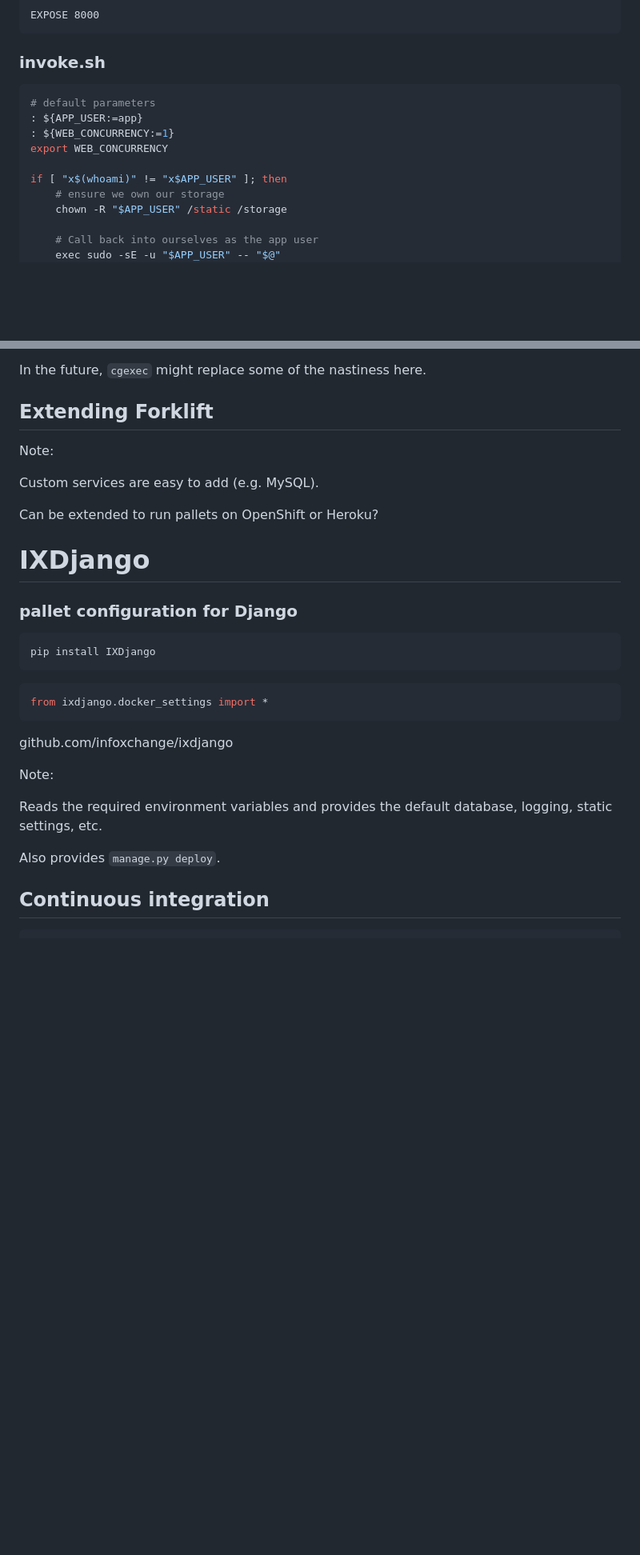
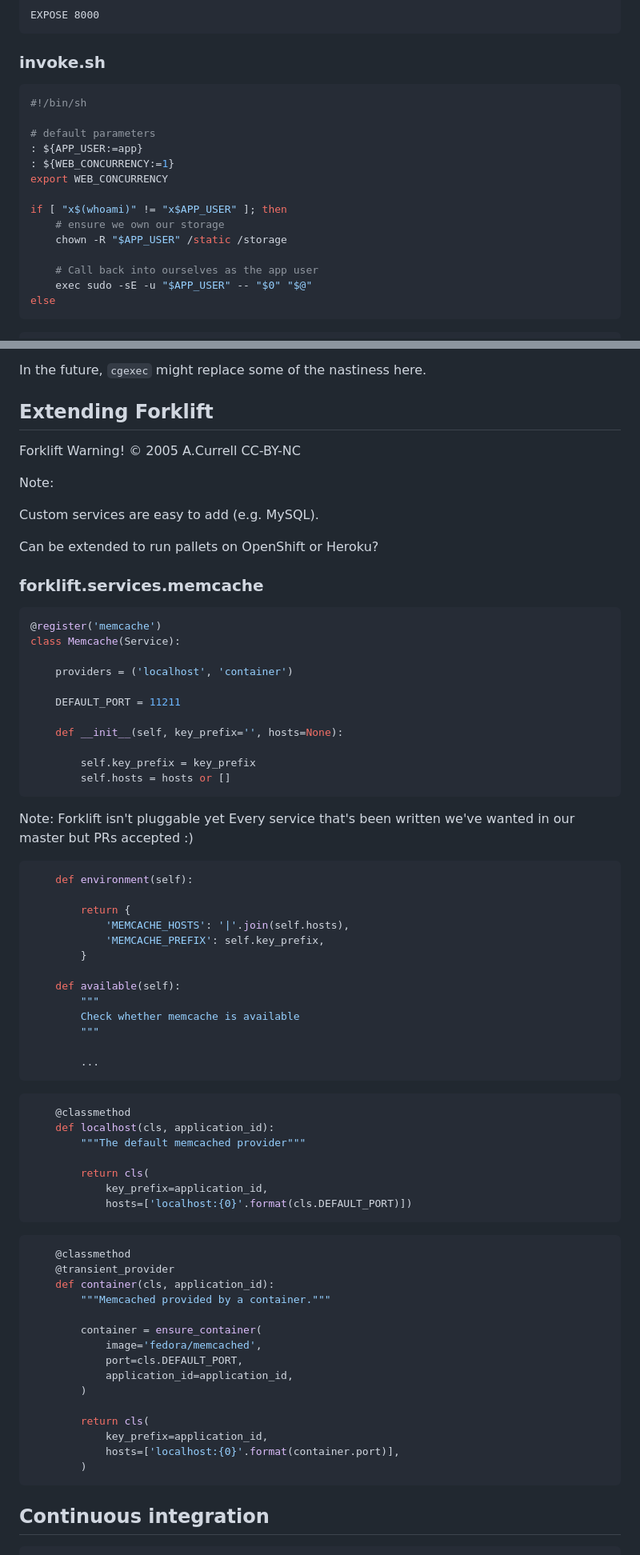
Before and after one commit to infoxchange/pallet, a Markdown page: django-docker-presentation/slides.md, 2 parts joined by grey strips. Shown: that part at 80% size. Drawn GitHub-style; blank space fills up the shorter version.

````diff
--- a/django-docker-presentation/slides.md
+++ b/django-docker-presentation/slides.md
@@ -227,5 +231,7 @@ EXPOSE 8000
 ### invoke.sh
 ```bash
+#!/bin/sh
+
 # default parameters
 : ${APP_USER:=app}
 : ${WEB_CONCURRENCY:=1}
@@ -236,7 +242,13 @@ if [ "x$(whoami)" != "x$APP_USER" ]; then
     chown -R "$APP_USER" /static /storage
 
     # Call back into ourselves as the app user
-    exec sudo -sE -u "$APP_USER" -- "$@"
+    exec sudo -sE -u "$APP_USER" -- "$0" "$@"
+else
+```
+
+
+<!-- .slide: data-background="#3F3F3F" -->
+```bash
 else
     . ./startenv
     case "$1" in
@@ -412,4 +457,7 @@ In the future, `cgexec` might replace some of the nastiness here.
 ## Extending Forklift
+
+<!-- .element: class="credit" -->
+Forklift Warning! &copy; 2005 A.Currell CC-BY-NC
 
 Note:
 
@@ -419,25 +467,76 @@ Can be extended to run pallets on OpenShift or Heroku?
 
 
 
-# IXDjango
-### pallet configuration for Django
+<!-- .slide: data-background="#3F3F3F" -->
+### forklift.services.memcache
+```python
+@register('memcache')
+class Memcache(Service):
 
-```bash
-pip install IXDjango
+    providers = ('localhost', 'container')
+
+    DEFAULT_PORT = 11211
+
+    def __init__(self, key_prefix='', hosts=None):
+
+        self.key_prefix = key_prefix
+        self.hosts = hosts or []
 ```
 
+Note:
+Forklift isn't pluggable yet
+Every service that's been written we've wanted in our master
+but PRs accepted :)
+
+
+<!-- .slide: data-background="#3F3F3F" -->
 ```python
-from ixdjango.docker_settings import *
+    def environment(self):
+
+        return {
+            'MEMCACHE_HOSTS': '|'.join(self.hosts),
+            'MEMCACHE_PREFIX': self.key_prefix,
+        }
+
+    def available(self):
+        """
+        Check whether memcache is available
+        """
+
+        ...
 ```
 
-github.com/infoxchange/ixdjango
 
-Note:
+<!-- .slide: data-background="#3F3F3F" -->
+```python
+    @classmethod
+    def localhost(cls, application_id):
+        """The default memcached provider"""
 
-Reads the required environment variables and provides the default database,
-logging, static settings, etc.
+        return cls(
+            key_prefix=application_id,
+            hosts=['localhost:{0}'.format(cls.DEFAULT_PORT)])
+```
 
-Also provides `manage.py deploy`.
+
+<!-- .slide: data-background="#3F3F3F" -->
+```python
+    @classmethod
+    @transient_provider
+    def container(cls, application_id):
+        """Memcached provided by a container."""
+
+        container = ensure_container(
+            image='fedora/memcached',
+            port=cls.DEFAULT_PORT,
+            application_id=application_id,
+        )
+
+        return cls(
+            key_prefix=application_id,
+            hosts=['localhost:{0}'.format(container.port)],
+        )
+```
 
 
 
````
Also changed, not shown: other parts of django-docker-presentation/slides.md (+52 -14 lines), django-docker-presentation/tramtracks.jpg (added), 1 other file.
